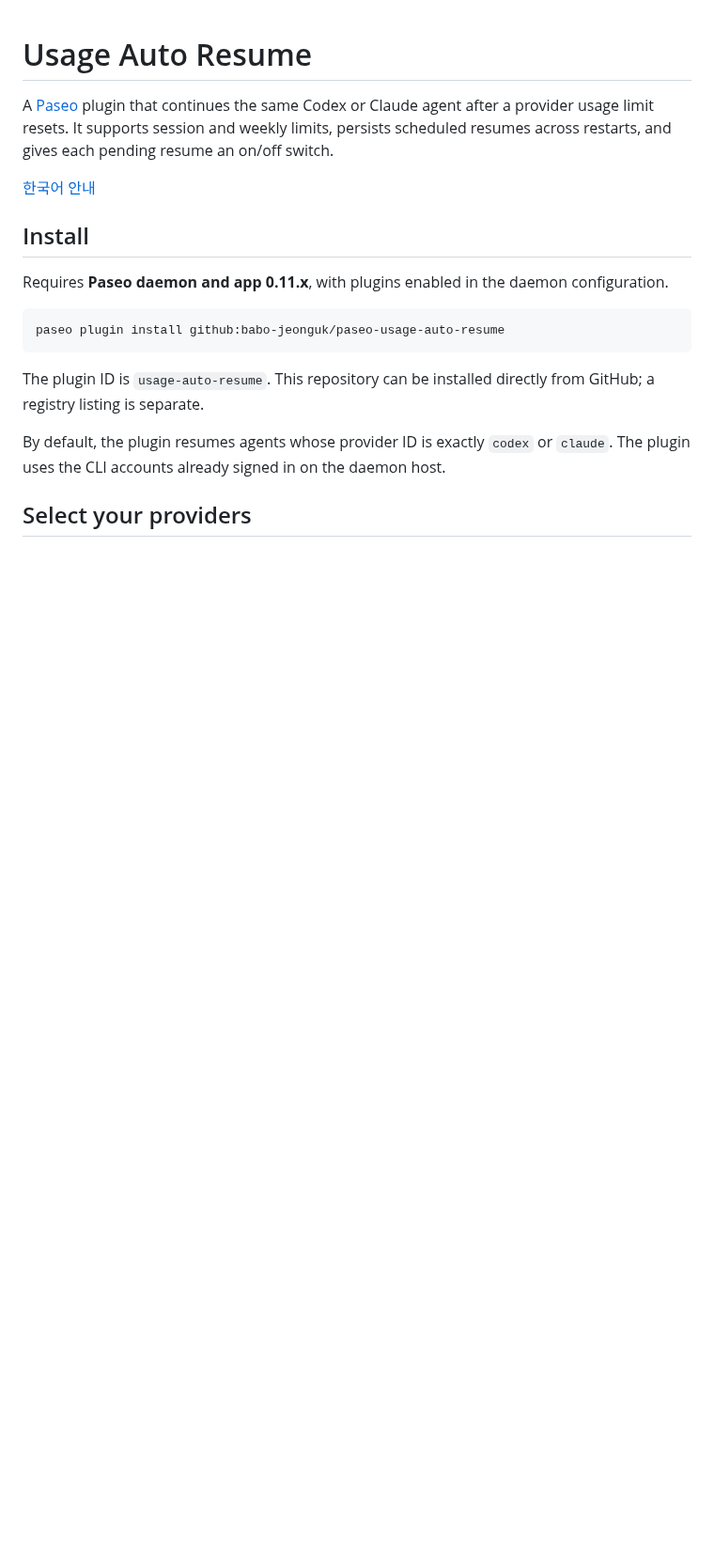
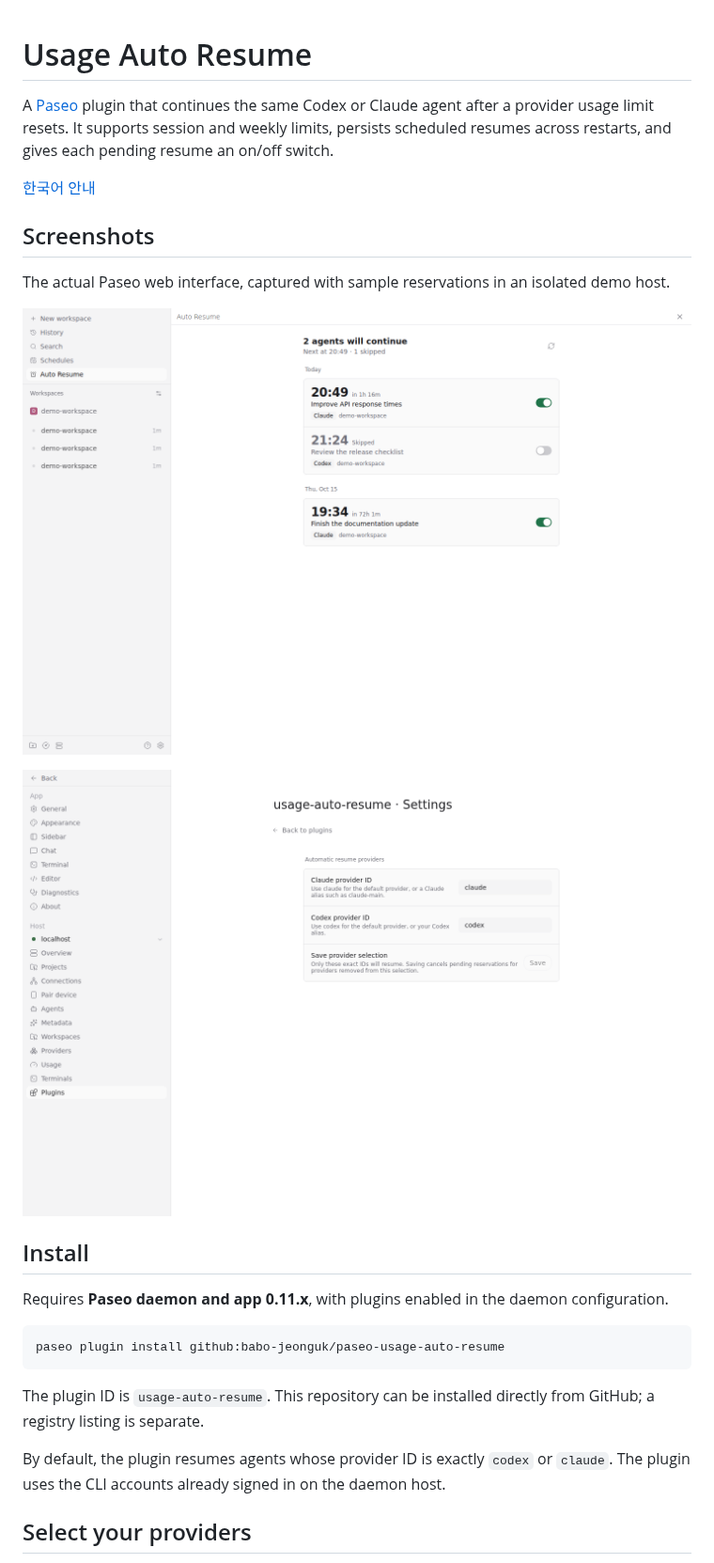
Before and after one commit to babo-jeonguk/paseo-usage-auto-resume, a Markdown page: README.md, the part around one of its changes. Shown at 94% size. Drawn GitHub-style; pictures changed too: assets/auto-resume.png (added), assets/provider-settings.png (added); blank space fills up the shorter version.

```diff
--- a/README.md
+++ b/README.md
@@ -3,6 +3,14 @@
 A [Paseo](https://paseo.sh) plugin that continues the same Codex or Claude agent after a provider usage limit resets. It supports session and weekly limits, persists scheduled resumes across restarts, and gives each pending resume an on/off switch.
 
 [한국어 안내](README.ko.md)
+
+## Screenshots
+
+The actual Paseo web interface, captured with sample reservations in an isolated demo host.
+
+![Auto Resume reservations grouped by day, with enabled and skipped jobs](assets/auto-resume.png)
+
+![Provider settings with the public defaults claude and codex](assets/provider-settings.png)
 
 ## Install
 
```
Also changed, not shown: other parts of README.md (+2 -2 lines), README.ko.md (+7 -1 lines), assets/README.md (added, +10 -0 lines), 4 other files.
